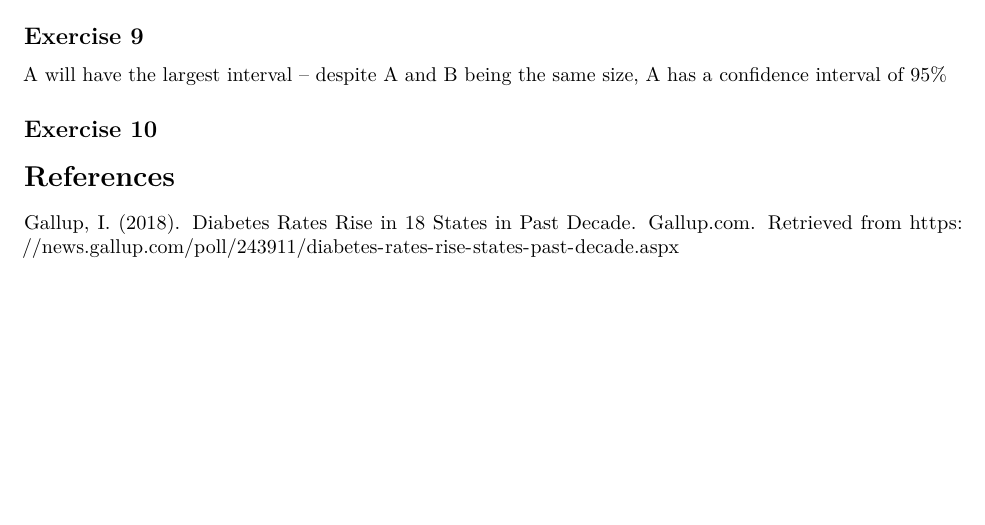
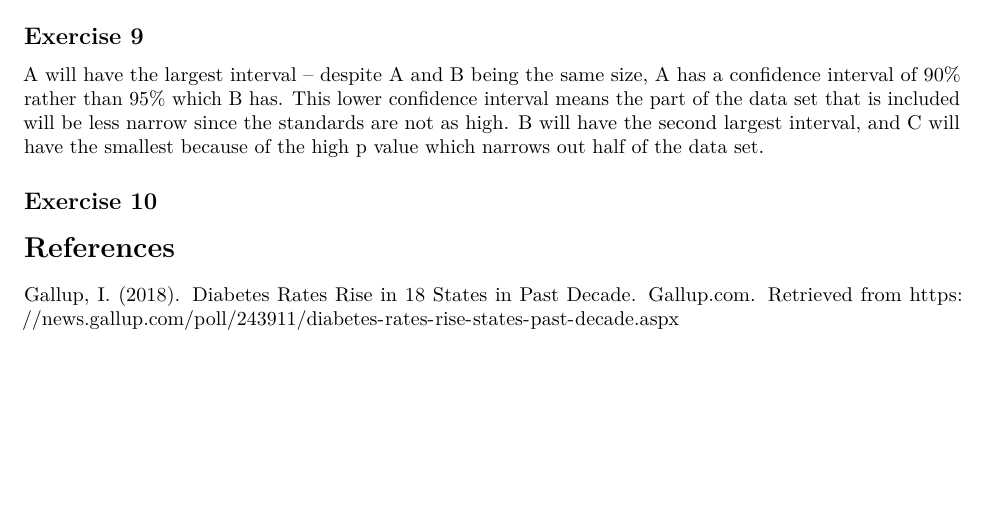
Before and after one commit to navya-belavadi/hw_04-navya-belavadi, an R Markdown document (hw_04.Rmd): part of page 3 of 3, cut so that both start at the same text. Rendered offline with R 4.5, knitr and Pandoc, then LaTeX, with nearby package versions; some code elsewhere in the file could not run offline.

Commit message:
Completed exercise 9

````diff
--- a/hw_04.Rmd
+++ b/hw_04.Rmd
@@ -98,8 +98,7 @@ percentile_ci
 ```
 
 ## Exercise 9
-A will have the largest interval -- despite A and B being the same size, A has a confidence interval of 95%
-
+A will have the largest interval -- despite A and B being the same size, A has a confidence interval of 90% rather than 95% which B has. This lower confidence interval means the part of the data set that is included will be less narrow since the standards are not as high. B will have the second largest interval, and C will have the smallest because of the high p value which narrows out half of the data set.
 
 ## Exercise 10
 
````
